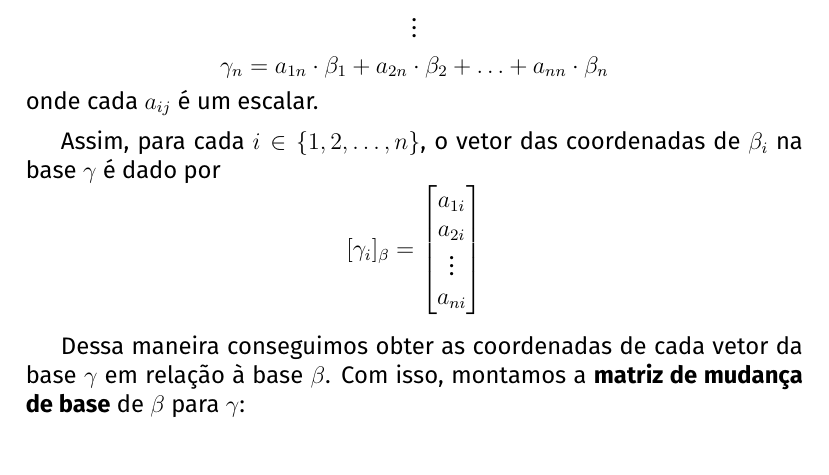
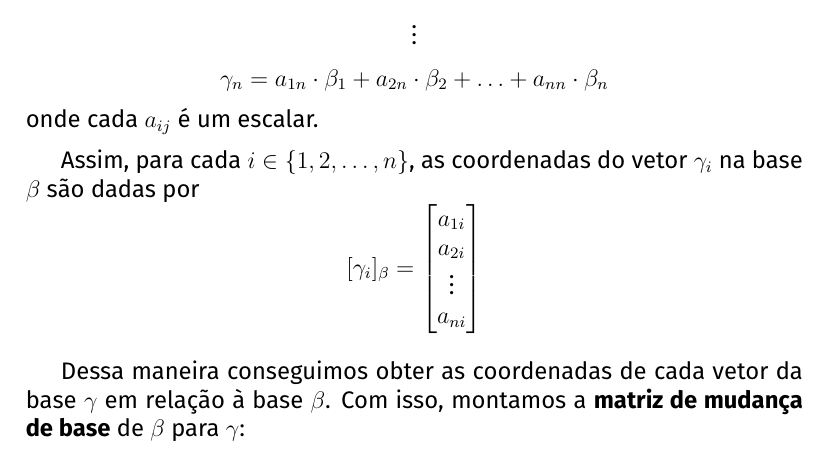
Before and after one commit to adairneto/Algebra-Linear, a LaTeX document (algelin-resumo.tex): part of page 12 of 37 before the commit and part of page 13 of 38 after it, cut so that both start at the same text. Compiled offline with pdfLaTeX.

Commit message:
Add files via upload

```diff
--- a/algelin-resumo.tex
+++ b/algelin-resumo.tex
@@ -290,7 +292,7 @@ $$\vdots$$
 $$\gamma_n = a_{1n}\cdot \beta_1 + a_{2n}\cdot \beta_2 + \ldots + a_{nn}\cdot \beta_n$$
 onde cada $a_{ij}$ é um escalar.
 
-Assim, para cada $i \in \{1, 2, \ldots, n \}$, o vetor das coordenadas de $\beta_i$ na base $\gamma$ é dado por
+Assim, para cada $i \in \{1, 2, \ldots, n \}$, as coordenadas do vetor $\gamma_i$ na base $\beta$ são dadas por
 $$
 [\gamma_i]_\beta =
 \begin{bmatrix}
```
Also changed, not shown: algelin-resumo.pdf, algelin-resumo.tex (3 more changed lines).
